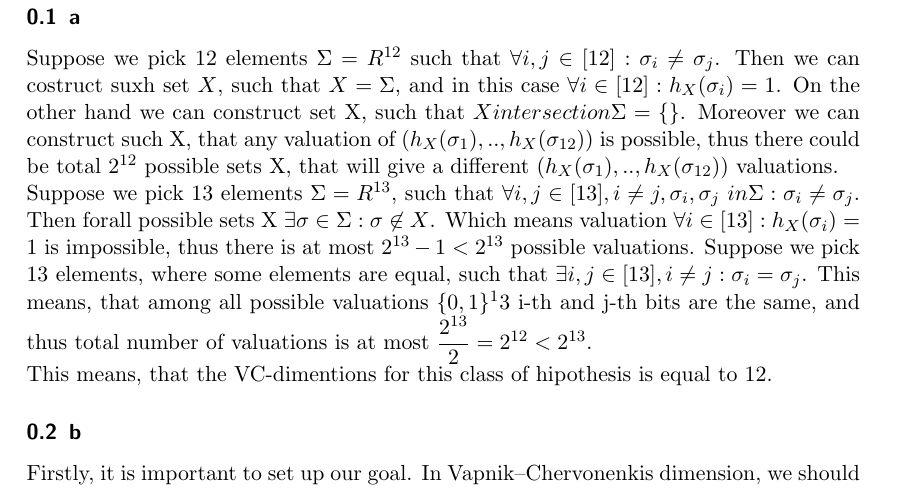
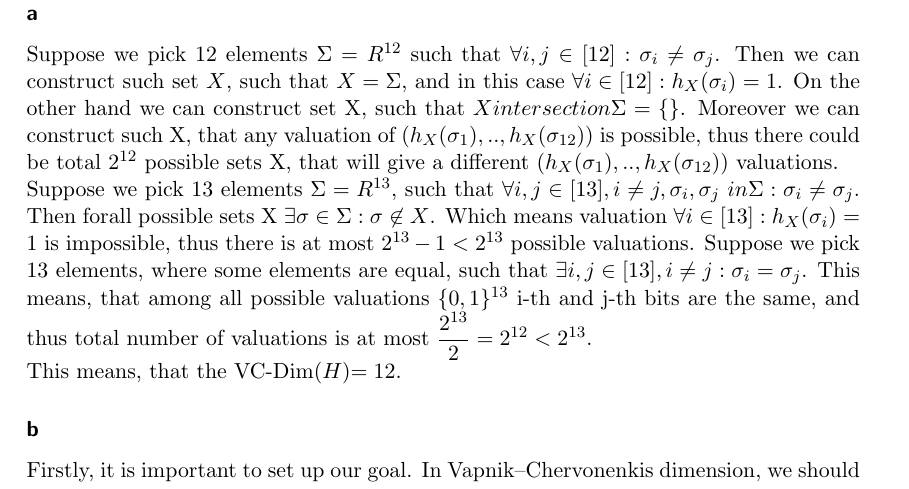
Before and after one commit to petrarce/AlgorythmicFondationsOfDataScience, a LaTeX document (sheet2/sheet2.tex, which reads sheet2/Task4.tex): part of page 6 of 8, cut so that both start at the same text. Compiled offline with pdfLaTeX.

Commit message:
fix typos

```diff
--- a/sheet2/Task4.tex
+++ b/sheet2/Task4.tex
@@ -1,8 +1,8 @@
-\subsection{a}
+\subsection*{a}
 Suppose we pick 12 elements
 $\Sigma = R^{12}$ such that
 $\forall i,j \in [12]: \sigma_i \neq \sigma_j$.
-Then we can costruct suxh set
+Then we can construct such set
 $X$, such that $X = \Sigma$, and in this case $\forall i \in [12]: h_X(\sigma_i) = 1$.
 On the other hand we can construct set X, such that
 $X intersection \Sigma = \{\}$. Moreover we can construct such X, that  any valuation of
@@ -15,11 +15,11 @@ $\forall i\in [13]: h_X(\sigma_i) = 1$ is impossible, thus there is at most
 $2^{13} - 1 < 2^{13}$ possible valuations.
 Suppose we pick 13 elements, where some elements are equal, such that
 $\exists i,j \in [13], i\neq j: \sigma_i = \sigma_j$. This means, that among all possible valuations
-$\{0,1\}^13$ i-th and j-th bits are the same, and thus total number of valuations is at most
+$\{0,1\}^{13}$ i-th and j-th bits are the same, and thus total number of valuations is at most
 $\dfrac{2^{13}}{2} = 2^{12} < 2^{13}$.\\
-This means, that the VC-dimentions for this class of hipothesis is equal to 12.
+This means, that the VC-Dim($H$)$ = 12$.
 
-\subsection{b}
+\subsection*{b}
 Firstly, it is important to set up our goal. In Vapnik–Chervonenkis dimension, we should search for the largest set shattered by a hypothesis class ($H$). In this case, our $H$ is a circle and everything inside of it is valued 1. Otherwise, it is valued 0. Being so: \\
 $$
 h_{a,b,r}(x,y)=
```
